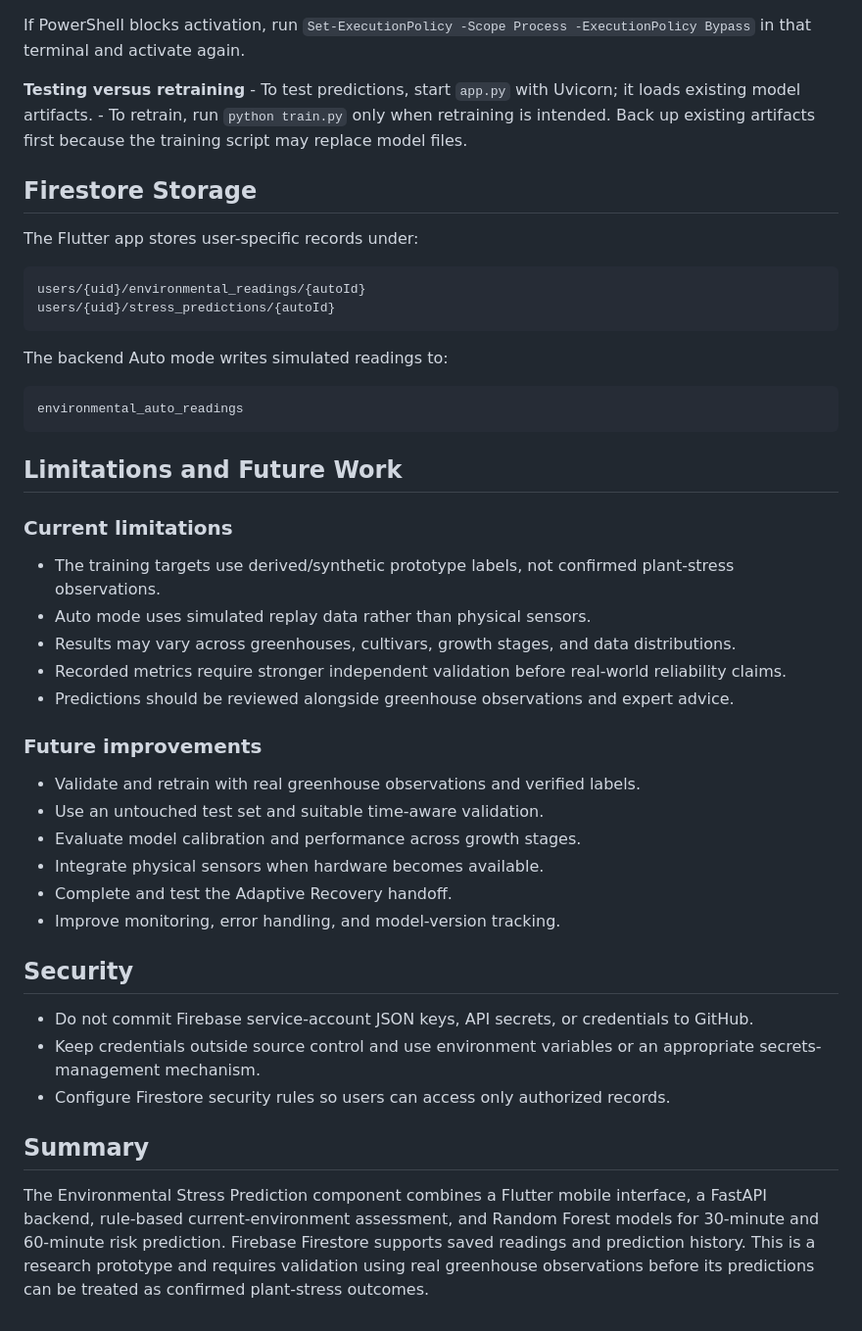
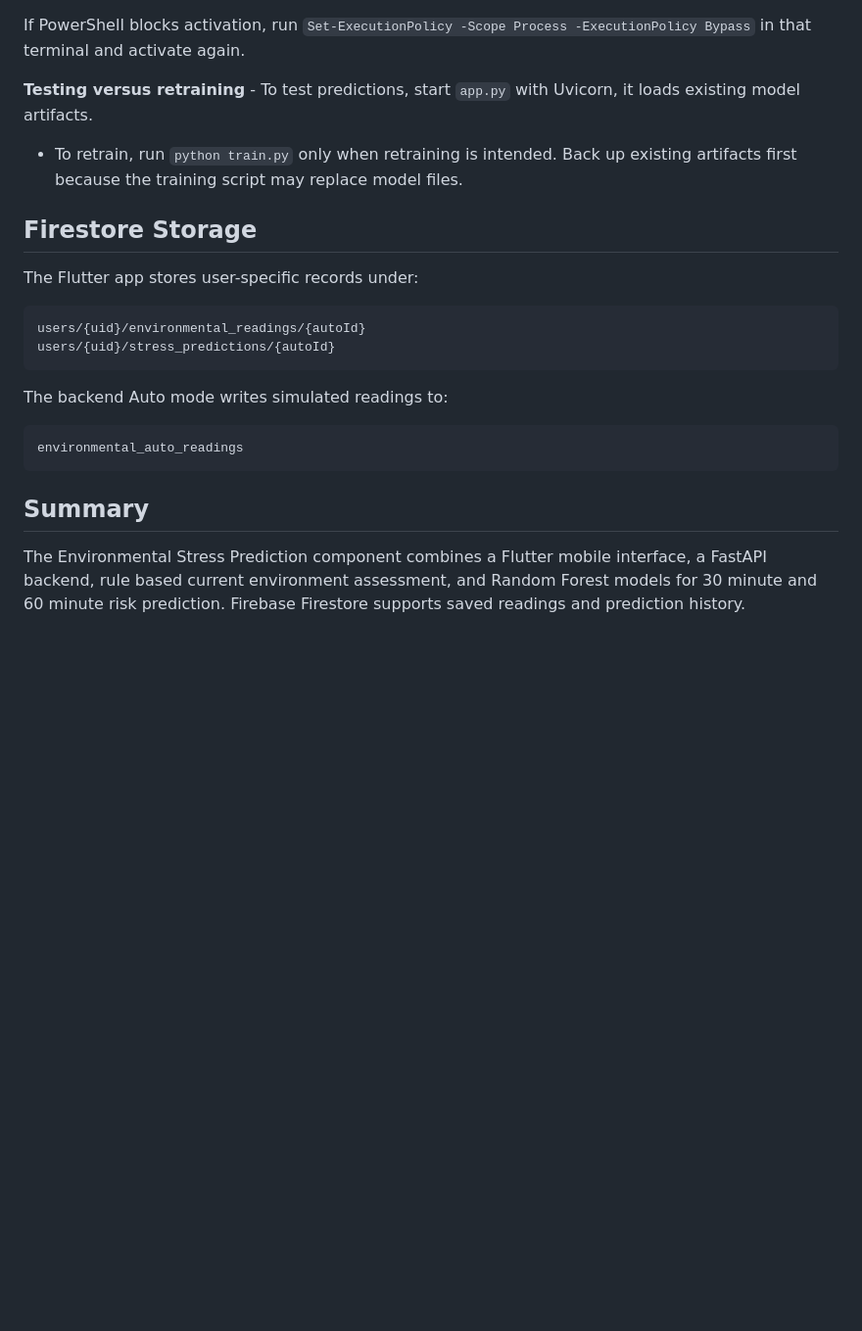
Before and after one commit to dila1928/J26-IT-351, a Markdown page: environmentalStress.md, the part around one of its changes. Shown at 98% size. Rendered like a GitHub page; blank space fills up the shorter version.

````diff
--- a/environmentalStress.md
+++ b/environmentalStress.md
@@ -254,8 +234,8 @@ If PowerShell blocks activation, run
 terminal and activate again.
 
 **Testing versus retraining** - To test predictions, start `app.py` with
-Uvicorn; it loads existing model artifacts. - To retrain, run
-`python train.py` only when retraining is intended. Back up existing
+Uvicorn, it loads existing model artifacts.
+- To retrain, run `python train.py` only when retraining is intended. Back up existing
 artifacts first because the training script may replace model files.
 
 ## Firestore Storage
@@ -273,45 +253,9 @@ The backend Auto mode writes simulated readings to:
 environmental_auto_readings
 ```
 
-## Limitations and Future Work
-
-### Current limitations
-
--   The training targets use derived/synthetic prototype labels, not
-    confirmed plant-stress observations.
--   Auto mode uses simulated replay data rather than physical sensors.
--   Results may vary across greenhouses, cultivars, growth stages, and
-    data distributions.
--   Recorded metrics require stronger independent validation before
-    real-world reliability claims.
--   Predictions should be reviewed alongside greenhouse observations and
-    expert advice.
-
-### Future improvements
-
--   Validate and retrain with real greenhouse observations and verified
-    labels.
--   Use an untouched test set and suitable time-aware validation.
--   Evaluate model calibration and performance across growth stages.
--   Integrate physical sensors when hardware becomes available.
--   Complete and test the Adaptive Recovery handoff.
--   Improve monitoring, error handling, and model-version tracking.
-
-## Security
-
--   Do not commit Firebase service-account JSON keys, API secrets, or
-    credentials to GitHub.
--   Keep credentials outside source control and use environment
-    variables or an appropriate secrets-management mechanism.
--   Configure Firestore security rules so users can access only
-    authorized records.
-
 ## Summary
 
 The Environmental Stress Prediction component combines a Flutter mobile
-interface, a FastAPI backend, rule-based current-environment assessment,
-and Random Forest models for 30-minute and 60-minute risk prediction.
-Firebase Firestore supports saved readings and prediction history. This
-is a research prototype and requires validation using real greenhouse
-observations before its predictions can be treated as confirmed
-plant-stress outcomes.
+interface, a FastAPI backend, rule based current environment assessment,
+and Random Forest models for 30 minute and 60 minute risk prediction.
+Firebase Firestore supports saved readings and prediction history.
````
Also changed, not shown: other parts of environmentalStress.md (+43 -63 lines).
